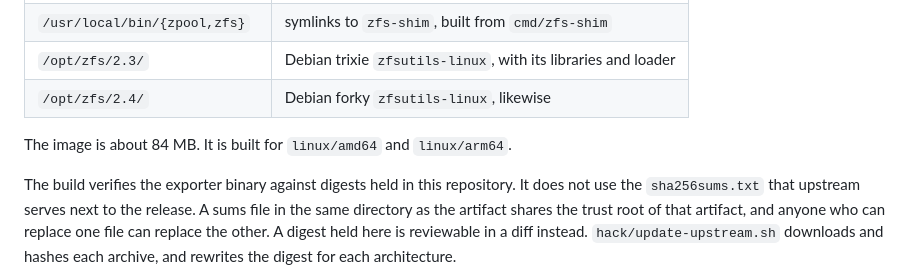
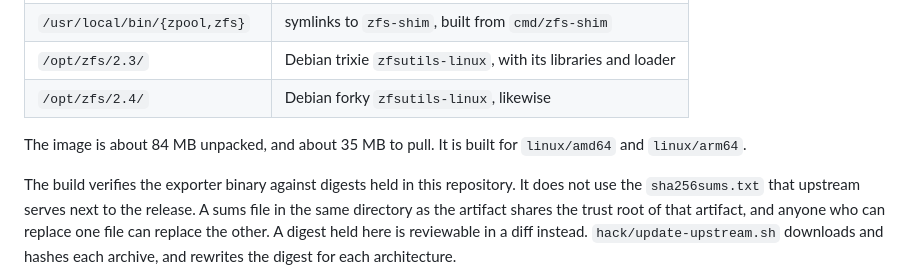
Before and after one commit to tschuering/zfs-exporter-helm, a Markdown page: README.md, the part around the change. Drawn GitHub-style.

Commit message:
Say which image size the README reports
The image is about 84 MB unpacked and about 35 MB to pull. The single
number read as a contradiction against every tool that reports the
compressed size. Measured: 81.6 MiB in an exported rootfs, 34.6 MiB of
layers for amd64 and 34.0 MiB for arm64.

```diff
--- a/README.md
+++ b/README.md
@@ -96,7 +96,8 @@ manager and no apt state.
 | `/opt/zfs/2.3/` | Debian trixie `zfsutils-linux`, with its libraries and loader |
 | `/opt/zfs/2.4/` | Debian forky `zfsutils-linux`, likewise |
 
-The image is about 84 MB. It is built for `linux/amd64` and `linux/arm64`.
+The image is about 84 MB unpacked, and about 35 MB to pull. It is built for
+`linux/amd64` and `linux/arm64`.
 
 The build verifies the exporter binary against digests held in this repository.
 It does not use the `sha256sums.txt` that upstream serves next to the release.
```
